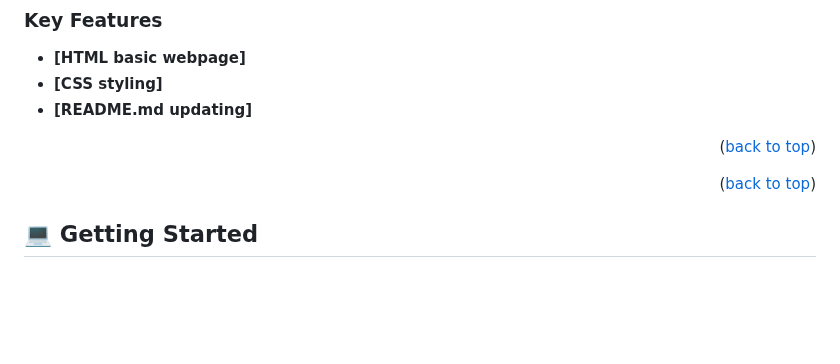
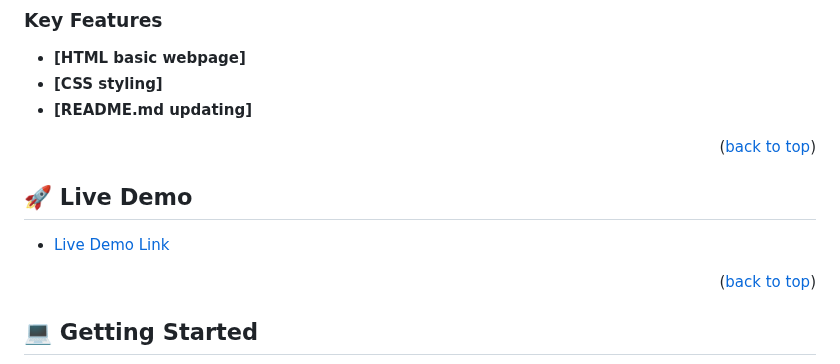
Before and after one commit to suthish777/Personal-Portfolio, a Markdown page: README.md, the part around the change. Drawn GitHub-style; blank space fills up the shorter version.

```diff
--- a/README.md
+++ b/README.md
@@ -76,6 +76,11 @@
 
 <p align="right">(<a href="#readme-top">back to top</a>)</p>
 
+<!-- LIVE DEMO -->
+
+## 🚀 Live Demo <a name="live-demo"></a>
+
+- [Live Demo Link]()
 
 <p align="right">(<a href="#readme-top">back to top</a>)</p>
 
```
